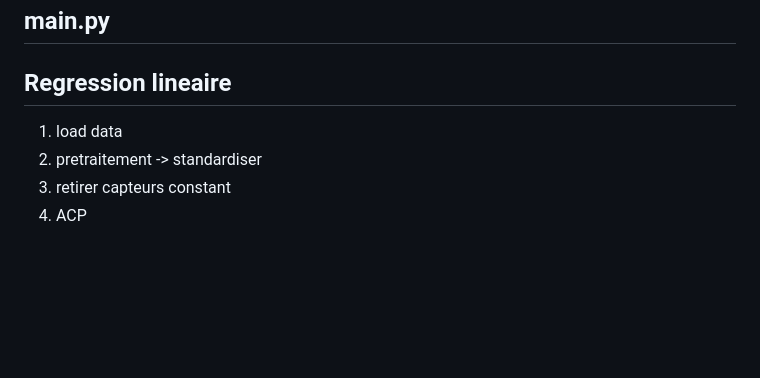
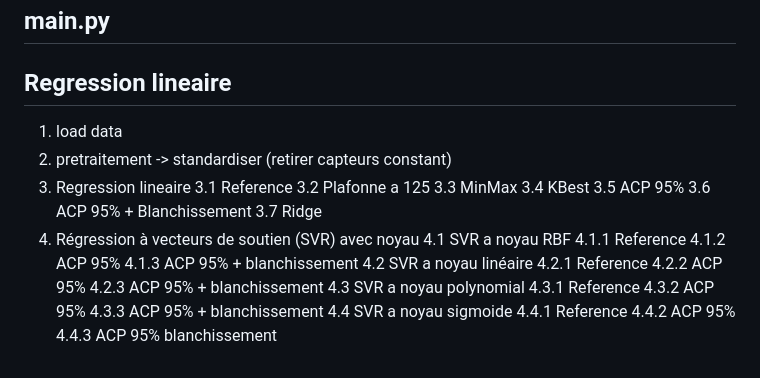
Before and after one commit to Lephi7/cmapss-rul-prediction, a Markdown page: README.md, the part around the change. Drawn GitHub-style; blank space fills up the shorter version.

Commit message:
Regression Lineaire

```diff
--- a/README.md
+++ b/README.md
@@ -16,7 +16,31 @@ python -m pip install -r requirements.txt
 ## main.py
 
 ## Regression lineaire
+
 1. load data
-2. pretraitement -> standardiser
-3. retirer capteurs constant
-4. ACP
+2. pretraitement -> standardiser (retirer capteurs constant)
+3. Regression lineaire
+    3.1 Reference
+    3.2 Plafonne a 125
+    3.3 MinMax
+    3.4 KBest
+    3.5 ACP 95%
+    3.6 ACP 95% + Blanchissement
+    3.7 Ridge
+4. Régression à vecteurs de soutien (SVR) avec noyau
+    4.1 SVR a noyau RBF
+        4.1.1 Reference
+        4.1.2 ACP 95%
+        4.1.3 ACP 95% + blanchissement
+    4.2 SVR a noyau linéaire
+        4.2.1 Reference
+        4.2.2 ACP 95%
+        4.2.3 ACP 95% + blanchissement
+    4.3 SVR a noyau polynomial
+        4.3.1 Reference
+        4.3.2 ACP 95%
+        4.3.3 ACP 95% + blanchissement
+    4.4 SVR a noyau sigmoide
+        4.4.1 Reference
+        4.4.2 ACP 95%
+        4.4.3 ACP 95% blanchissement
```
Also changed, not shown: results/figures/resultats_regression_lineaire.png (added), 7 other files.
